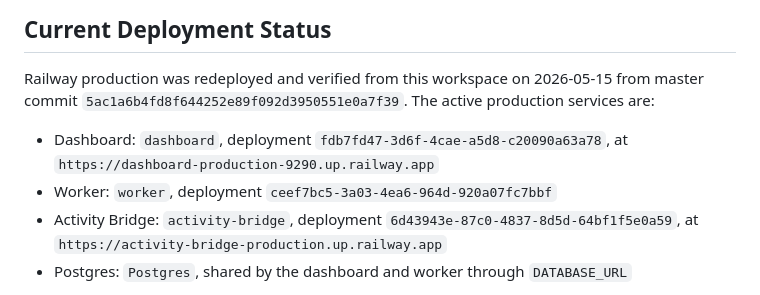
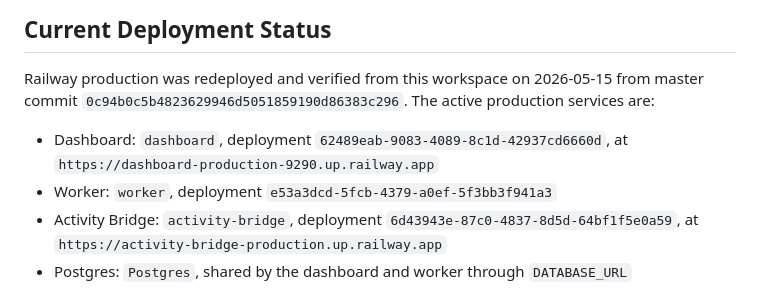
Before and after one commit to SgtSlummy/LOKI-THE-SUN-GOD, a Markdown page: docs/DEPLOYMENT.md, the part around the change. GitHub-like rendering.

Commit message:
docs: record latest loki production deployment

```diff
--- a/docs/DEPLOYMENT.md
+++ b/docs/DEPLOYMENT.md
@@ -4,11 +4,11 @@
 
 Railway production was redeployed and verified from this workspace on
 2026-05-15 from master commit
-`5ac1a6b4fd8f644252e89f092d3950551e0a7f39`. The active production services are:
+`0c94b0c5b4823629946d5051859190d86383c296`. The active production services are:
 
-- Dashboard: `dashboard`, deployment `fdb7fd47-3d6f-4cae-a5d8-c20090a63a78`,
+- Dashboard: `dashboard`, deployment `62489eab-9083-4089-8c1d-42937cd6660d`,
   at `https://dashboard-production-9290.up.railway.app`
-- Worker: `worker`, deployment `ceef7bc5-3a03-4ea6-964d-920a07fc7bbf`
+- Worker: `worker`, deployment `e53a3dcd-5fcb-4379-a0ef-5f3bb3f941a3`
 - Activity Bridge: `activity-bridge`, deployment
   `6d43943e-87c0-4837-8d5d-64bf1f5e0a59`, at
   `https://activity-bridge-production.up.railway.app`
```
Also changed, not shown: docs/upgrades/online-agi-discordbot-completion-backlog.md (+1 -1 lines).
